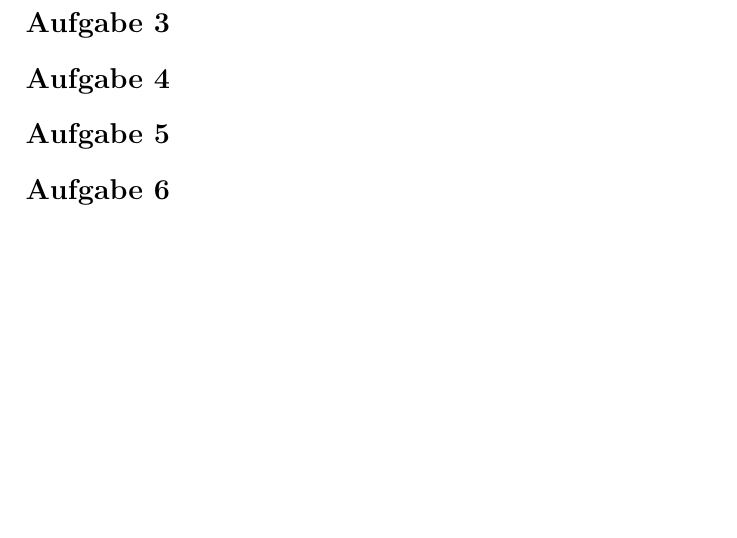
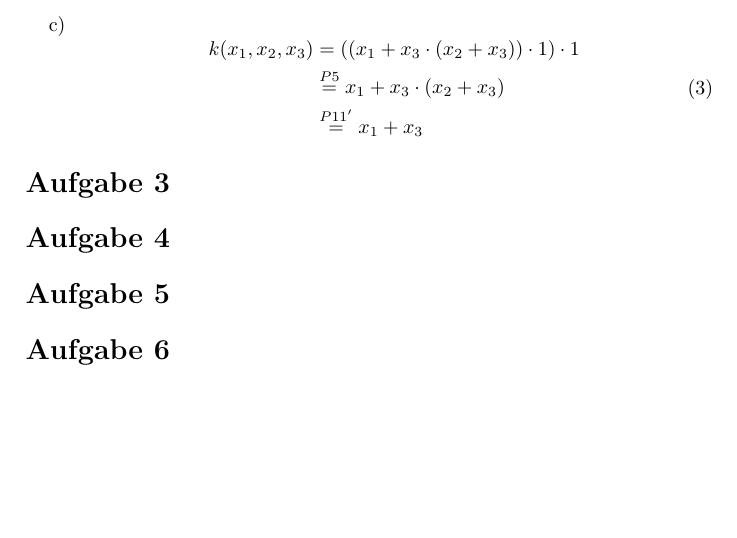
Before and after one commit to ottojo/GdRa, a LaTeX document (Blatt5/Aufgabe5_GrpNr121.tex): part of page 2 of 2, cut at the place of the change. Compiled offline with pdfLaTeX.

Commit message:
adds 5.2.c

```diff
--- a/Blatt5/Aufgabe5_GrpNr121.tex
+++ b/Blatt5/Aufgabe5_GrpNr121.tex
@@ -44,6 +44,15 @@ Die Schaltalgebra ist eine spezielle Form der Boolschen Algebra. Während bei ei
             &\stackrel{P11'}{=} x_1 \cdot ( x_2 + x_3)
         \end{aligned}
         \end{equation}
+
+    \item
+        \begin{equation}
+        \begin{aligned}
+            k(x_1, x_2, x_3) &= ((x_1 + x_3 \cdot (x_2 + x_3)) \cdot 1) \cdot 1 \\
+            &\stackrel{P5}{=} x_1 + x_3 \cdot (x_2 + x_3) \\
+            &\stackrel{P11'}{=} x_1 + x_3
+        \end{aligned}
+        \end{equation}
 \end{enumerate}
 
 \section*{Aufgabe 3}
```
